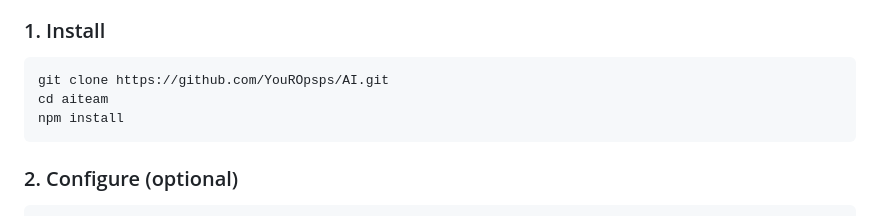
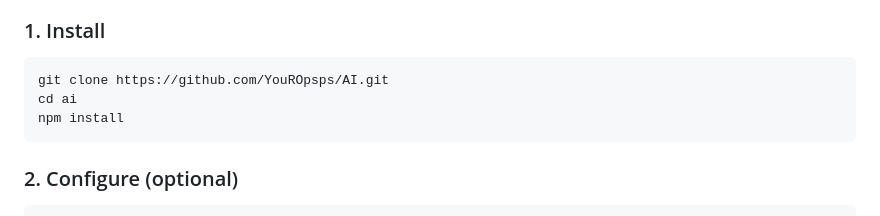
Before and after one commit to YouROpsps/AI, a Markdown page: README.md, the part around the change. GitHub-like rendering.

````diff
--- a/README.md
+++ b/README.md
@@ -43,7 +43,7 @@ AITeam is a full-stack AI platform where **4 specialized AI agents** collaborate
 
 ```bash
 git clone https://github.com/YouROpsps/AI.git
-cd aiteam
+cd ai
 npm install
 ```
 
````
